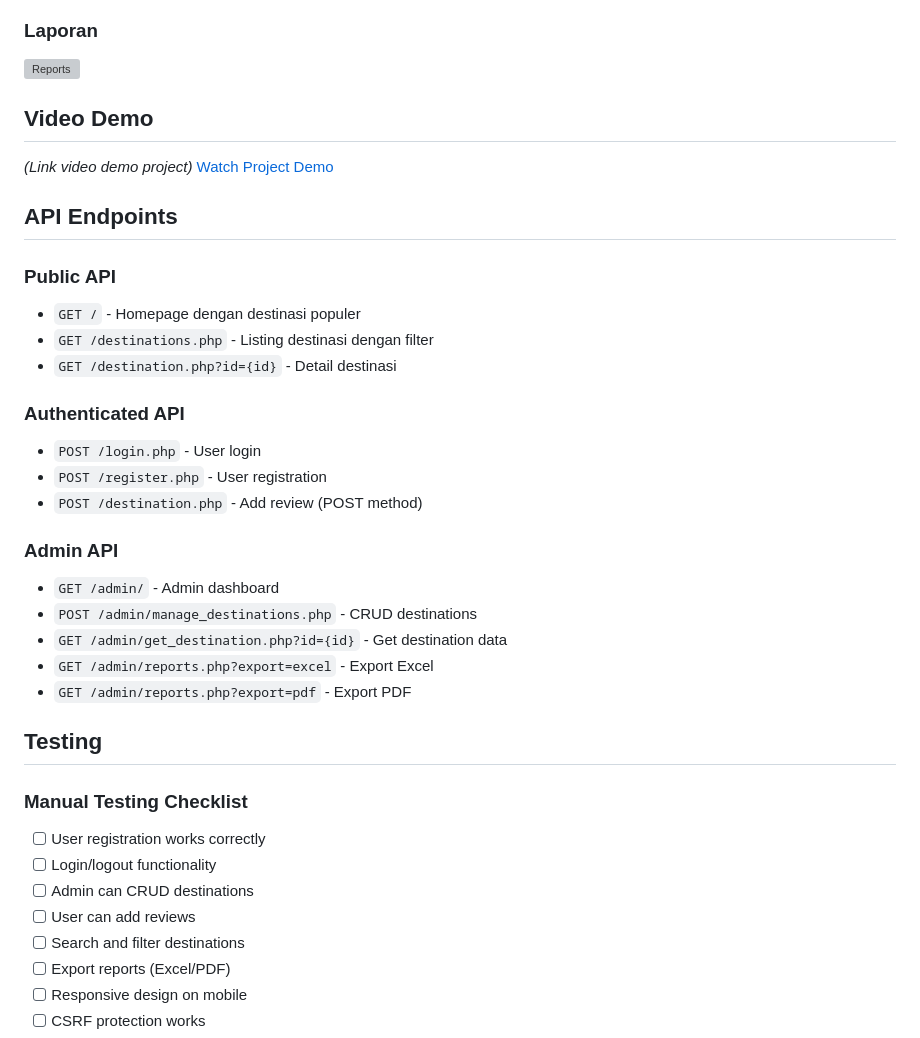
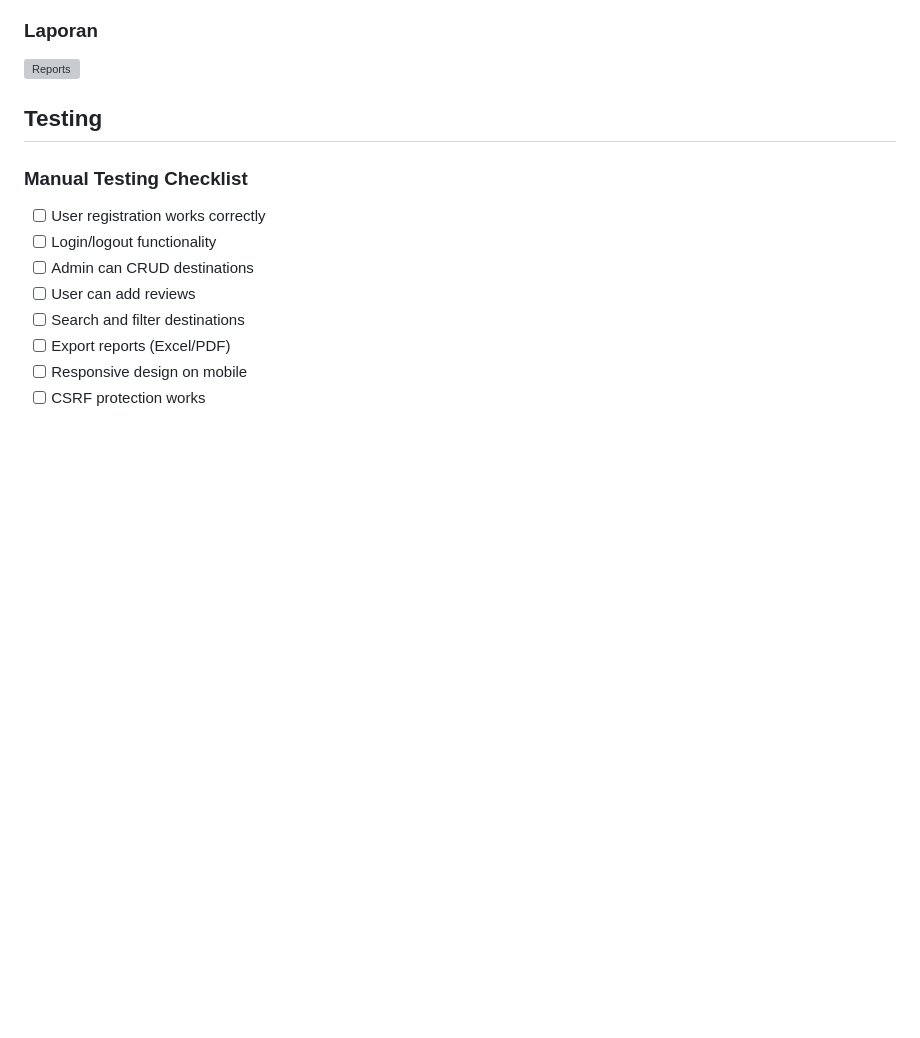
Before and after one commit to Azmisyh/wisata-alam, a Markdown page: README.md, the part around one of its changes. GitHub-like rendering; blank space fills up the shorter version; grey boxes are pictures that could not be loaded.

```diff
--- a/README.md
+++ b/README.md
@@ -177,29 +136,6 @@ wisataalam/
 ### Laporan
 ![Reports](screenshots/reports.png)
 
-## Video Demo
-
-*(Link video demo project)*
-[Watch Project Demo](https://youtube.com/watch?v=your-video-id)
-
-## API Endpoints
-
-### **Public API**
-- `GET /` - Homepage dengan destinasi populer
-- `GET /destinations.php` - Listing destinasi dengan filter
-- `GET /destination.php?id={id}` - Detail destinasi
-
-### **Authenticated API**
-- `POST /login.php` - User login
-- `POST /register.php` - User registration
-- `POST /destination.php` - Add review (POST method)
-
-### **Admin API**
-- `GET /admin/` - Admin dashboard
-- `POST /admin/manage_destinations.php` - CRUD destinations
-- `GET /admin/get_destination.php?id={id}` - Get destination data
-- `GET /admin/reports.php?export=excel` - Export Excel
-- `GET /admin/reports.php?export=pdf` - Export PDF
 
 ## Testing
 
```
Also changed, not shown: other parts of README.md (+3 -109 lines).
